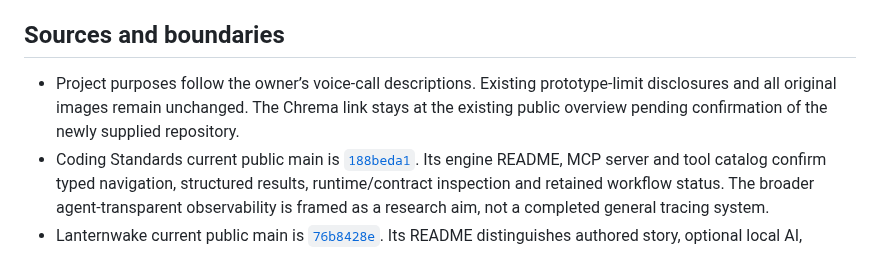
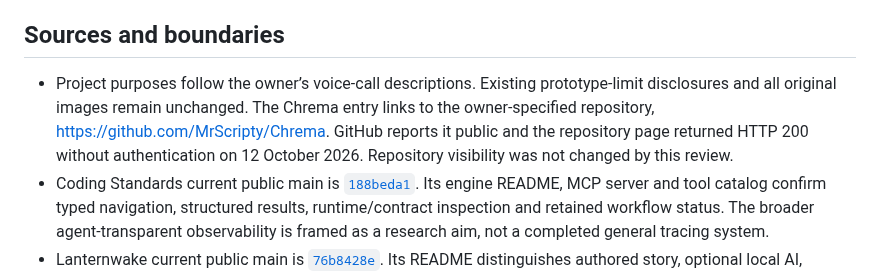
Before and after one commit to MrScripty/MrScripty, a Markdown page: docs/portfolio/COPY_REVIEW.md, the part around the change. Rendered like a GitHub page.

```diff
--- a/docs/portfolio/COPY_REVIEW.md
+++ b/docs/portfolio/COPY_REVIEW.md
@@ -88,7 +88,7 @@ Assembled by an agent analyzing engineering conversations.
 
 ## Sources and boundaries
 
-- Project purposes follow the owner’s voice-call descriptions. Existing prototype-limit disclosures and all original images remain unchanged. The Chrema link stays at the existing public overview pending confirmation of the newly supplied repository.
+- Project purposes follow the owner’s voice-call descriptions. Existing prototype-limit disclosures and all original images remain unchanged. The Chrema entry links to the owner-specified repository, https://github.com/MrScripty/Chrema. GitHub reports it public and the repository page returned HTTP 200 without authentication on 12 October 2026. Repository visibility was not changed by this review.
 - Coding Standards current public main is [`188beda1`](https://github.com/MrScripty/Coding-Standards/tree/188beda1fa477d21d576c233dd8c7f4c4c267d23). Its engine README, MCP server and tool catalog confirm typed navigation, structured results, runtime/contract inspection and retained workflow status. The broader agent-transparent observability is framed as a research aim, not a completed general tracing system.
 - Lanternwake current public main is [`76b8428e`](https://github.com/MrScripty/Lanternwake/tree/76b8428ee6bbe0c03d80b7df0520370df1a1b3a7). Its README distinguishes authored story, optional local AI, historical inference tests and pending current-deployment/physical-microphone qualification. No screenshot or shipped-product claim was added.
 - The separate local Cooking the Cat draft is preserved exactly. Only the owner-authorized short portfolio description changes; no book manuscript, cover or separate book site is published here.
```
Also changed, not shown: docs/portfolio-review/README.md (+1 -1 lines), docs/portfolio-review/purpose-chrema-desktop.png, docs/portfolio-review/purpose-chrema-mobile.png, 3 other files.
